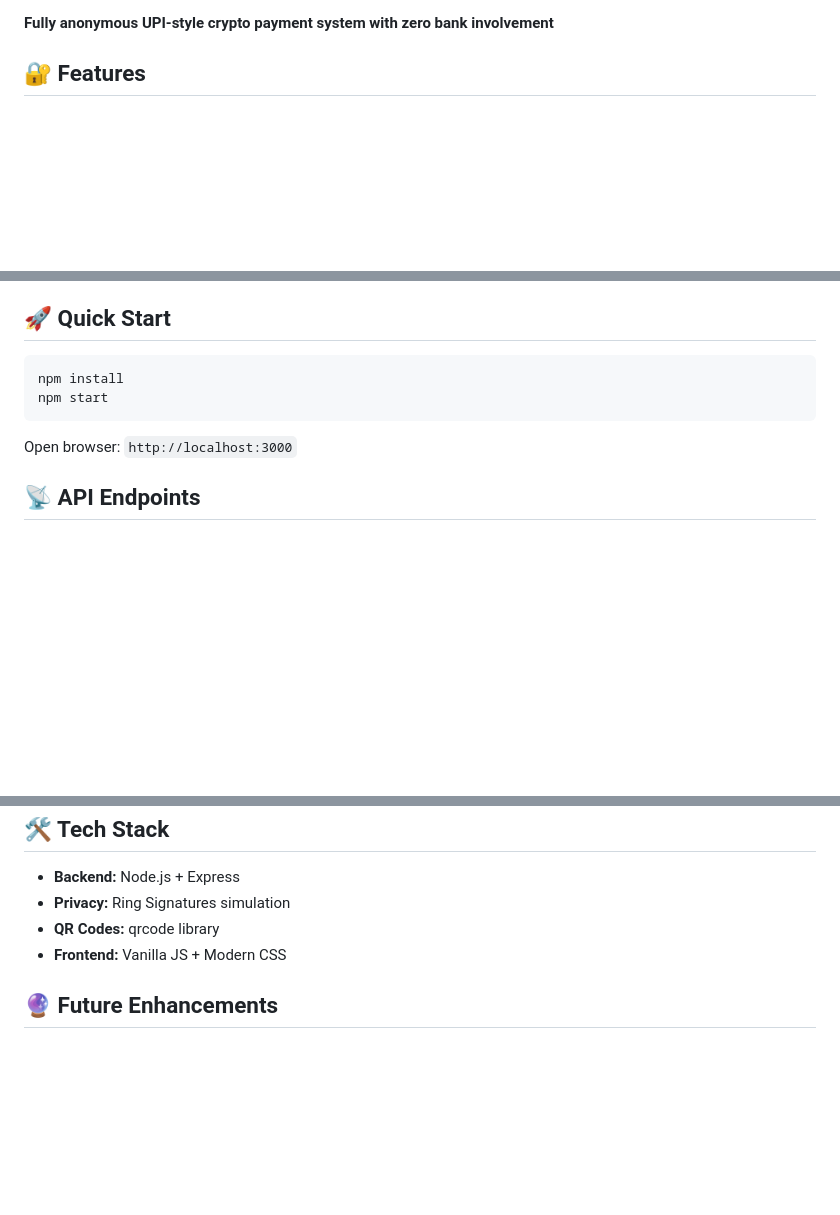
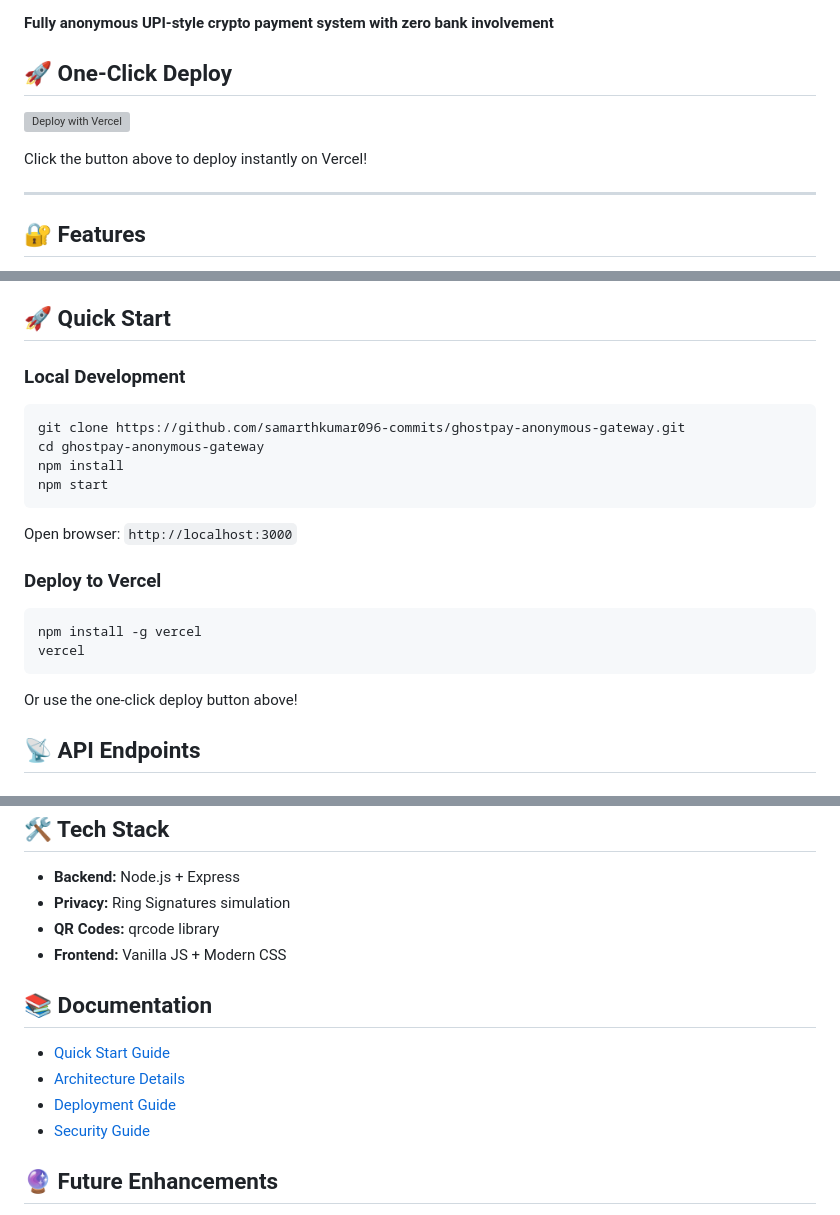
Before and after one commit to samarthkumar096-commits/ghostpay-anonymous-gateway, a Markdown page: README.md, 3 parts joined by grey strips. Rendered like a GitHub page; blank space fills up the shorter version; grey boxes are pictures that could not be loaded.

Commit message:
Add Vercel deploy button and badges to README

````diff
--- a/README.md
+++ b/README.md
@@ -3,4 +7,12 @@
 **Fully anonymous UPI-style crypto payment system with zero bank involvement**
+
+## 🚀 One-Click Deploy
+
+[![Deploy with Vercel](https://vercel.com/button)](https://vercel.com/new/clone?repository-url=https://github.com/samarthkumar096-commits/ghostpay-anonymous-gateway)
+
+Click the button above to deploy instantly on Vercel!
+
+---
 
 ## 🔐 Features
 
@@ -15,12 +27,25 @@
 
 ## 🚀 Quick Start
 
+### Local Development
+
 ```bash
+git clone https://github.com/samarthkumar096-commits/ghostpay-anonymous-gateway.git
+cd ghostpay-anonymous-gateway
 npm install
 npm start
 ```
 
 Open browser: `http://localhost:3000`
+
+### Deploy to Vercel
+
+```bash
+npm install -g vercel
+vercel
+```
+
+Or use the one-click deploy button above!
 
 ## 📡 API Endpoints
 
@@ -112,6 +137,13 @@ This is a prototype demonstrating anonymous payment architecture. Real-world imp
 - **QR Codes:** qrcode library
 - **Frontend:** Vanilla JS + Modern CSS
 
+## 📚 Documentation
+
+- [Quick Start Guide](QUICKSTART.md)
+- [Architecture Details](ARCHITECTURE.md)
+- [Deployment Guide](DEPLOYMENT.md)
+- [Security Guide](SECURITY.md)
+
 ## 🔮 Future Enhancements
 
 - [ ] Real Monero integration
````
Also changed, not shown: other parts of README.md (+4 -0 lines).
